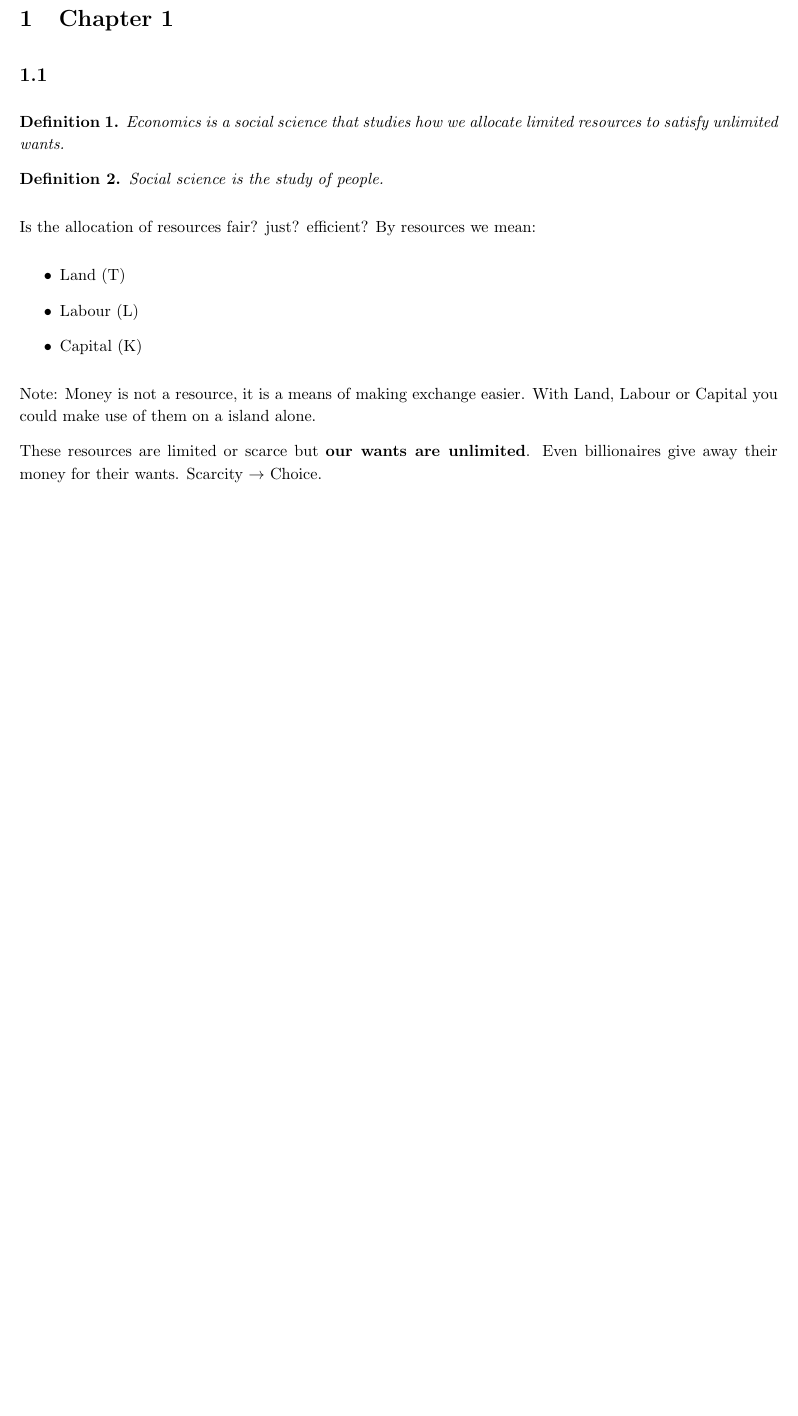
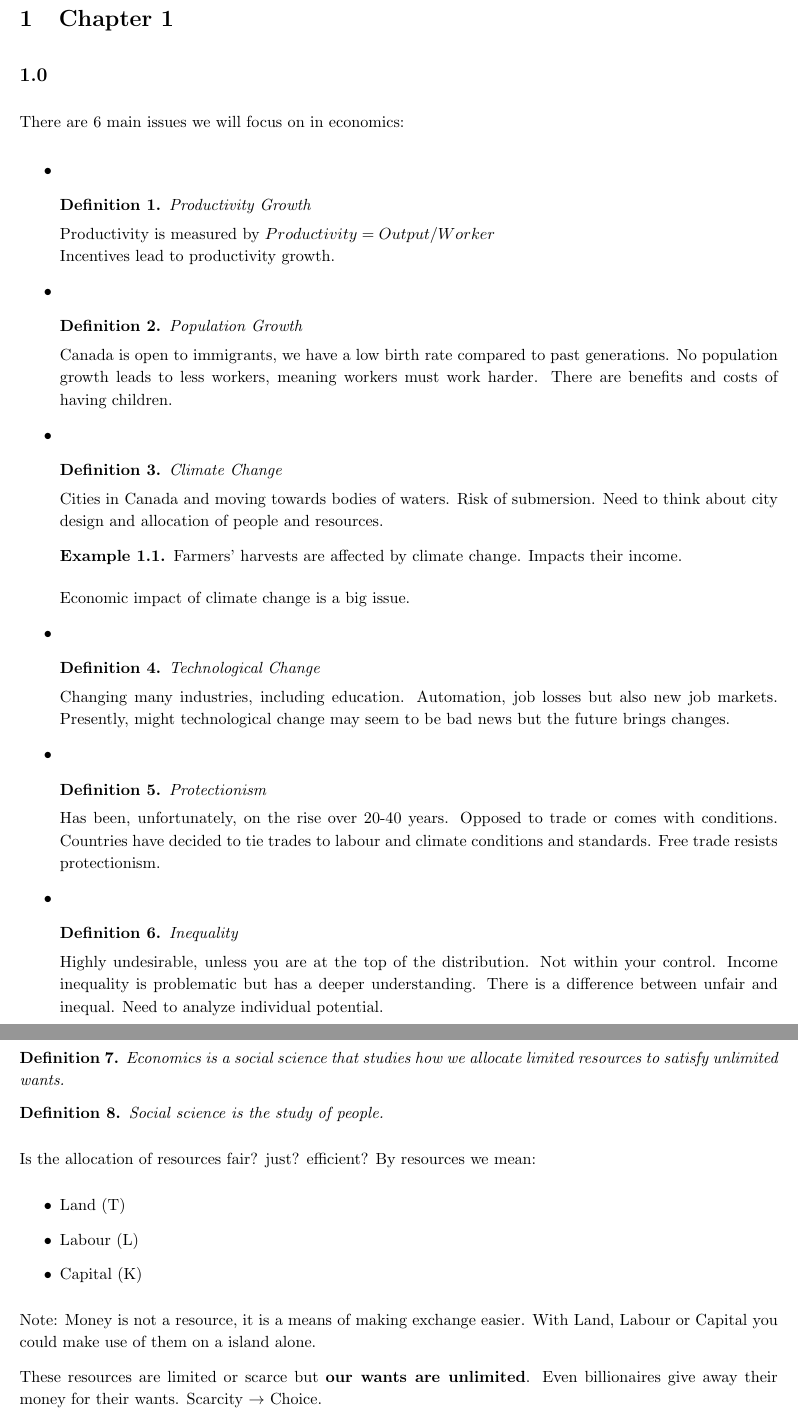
Before and after one commit to NoahGJAC/Econ201, a LaTeX document (master.tex, which reads Chapter1/Chp1.0.tex, Chapter1/Chp1.1.tex): part of page 1 of 4 before the commit and two parts of pages 1 and 2 of 4 after it, the two joined at a grey line, cut so that both start at the same text, the shorter picture padded with empty space. Compiled offline with pdfLaTeX.

Commit message:
Copy chapter1.0 notes from paper

```diff
--- /dev/null
+++ b/Chapter1/Chp1.0.tex
@@ -0,0 +1,34 @@
+
+\subsection*{1.0}
+
+There are 6 main issues we will focus on in economics:
+\begin{itemize}
+    \item \begin{definition}Productivity Growth\end{definition}
+    Productivity is measured by ${Productivity=Output/Worker}$\\
+    Incentives lead to productivity growth.
+    \item \begin{definition} Population Growth\end{definition}
+    Canada is open to immigrants, we have a low birth rate compared to past generations.
+    No population growth leads to less workers, meaning workers must work harder.
+    There are benefits and costs of having children.
+    \item \begin{definition}Climate Change\end{definition}
+    Cities in Canada and moving towards bodies of waters. Risk of submersion.
+    Need to think about city design and allocation of people and resources.
+    \begin{example}
+        Farmers' harvests are affected by climate change. Impacts their income.
+    \end{example}
+    Economic impact of climate change is a big issue.
+    \item \begin{definition}Technological Change\end{definition}
+    Changing many industries, including education.
+    Automation, job losses but also new job markets.
+    Presently, might technological change may seem to be bad news but the future brings changes.
+    \item \begin{definition}Protectionism\end{definition}
+    Has been, unfortunately, on the rise over 20-40 years.
+    Opposed to trade or comes with conditions.
+    Countries have decided to tie trades to labour and climate conditions and standards.
+    Free trade resists protectionism.
+    \item \begin{definition}Inequality\end{definition}
+    Highly undesirable, unless you are at the top of the distribution.
+    Not within your control.
+    Income inequality is problematic but has a deeper understanding. There is a difference between unfair and inequal.
+    Need to analyze individual potential.
+\end{itemize}
--- a/Chapter1/Chp1.1.tex
+++ b/Chapter1/Chp1.1.tex
@@ -19,7 +19,6 @@ With Land, Labour or Capital you could make use of them on a island alone.
 
 These resources are limited or scarce but \textbf{our wants are unlimited}. Even billionaires give away their money for their wants.
 Scarcity $\rightarrow$ Choice.
-\newpage
 \begin{figure}[h!]
     \begin{minipage}{\textwidth}
         \centering
```
Also changed, not shown: master.tex (+3 -0 lines), master.pdf, Chapter1/Chp1.1.tex (1 more changed lines).
